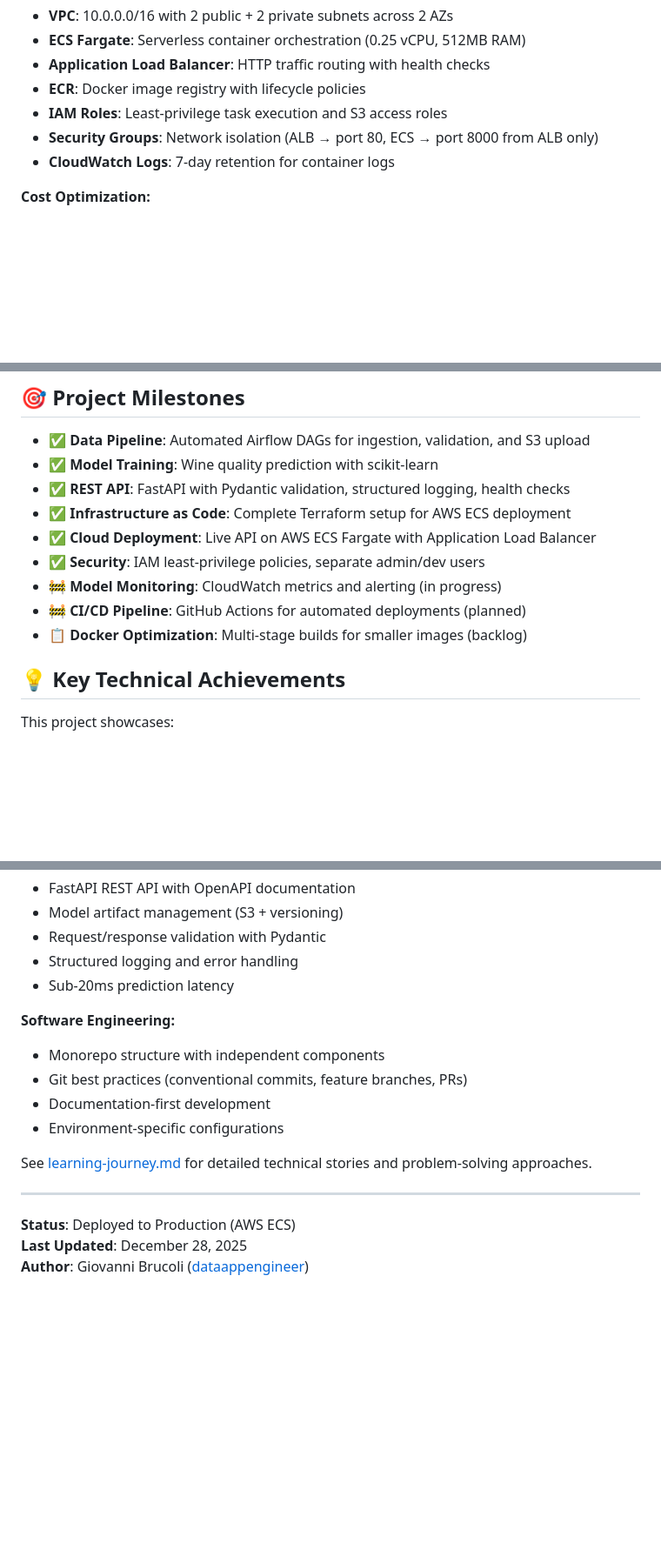
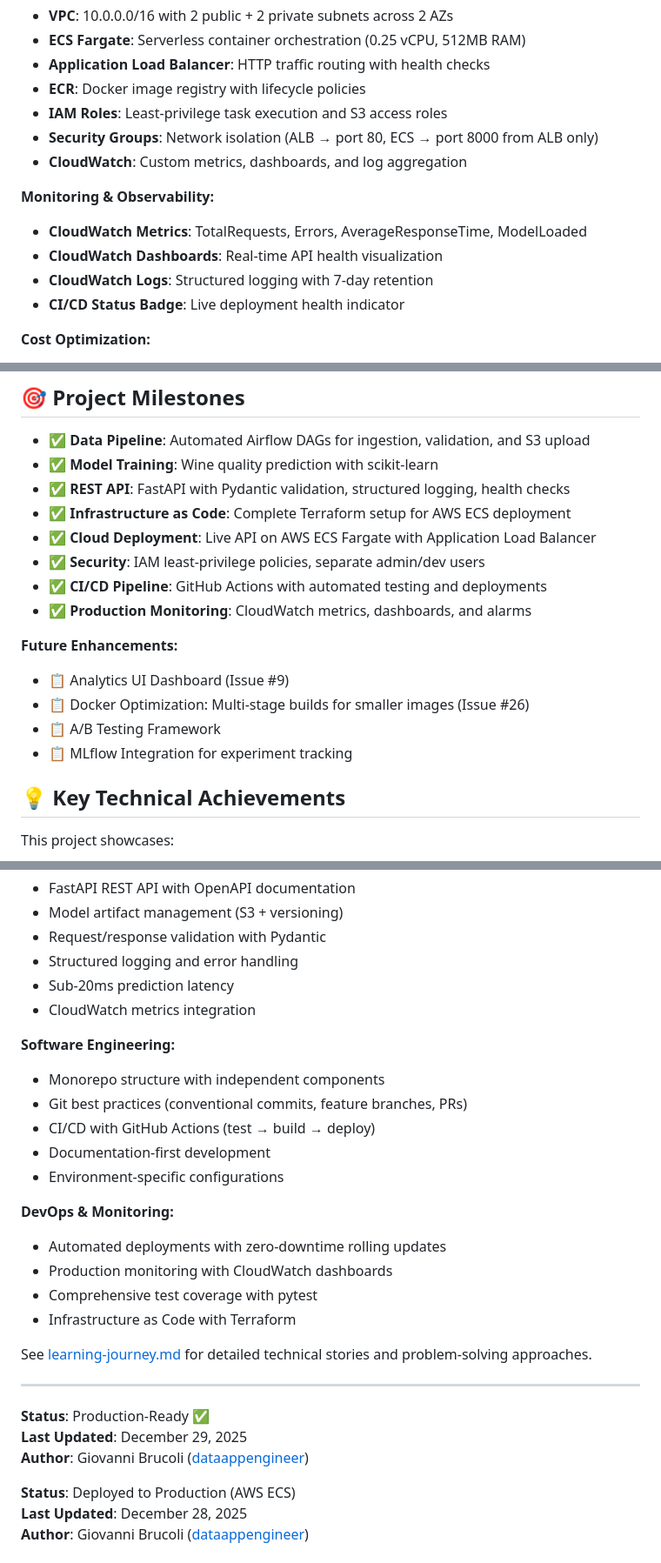
Before and after one commit to dataappengineer/mlops-cloud-demo, a Markdown page: README.md, 3 parts joined by grey strips. Shown: that part at 87% size. GitHub-like rendering; blank space fills up the shorter version.

Commit message:
docs: Update README to Production-Ready status
Project completion update:
- Added CI/CD and Production Monitoring to key features
- Updated milestones: all core features complete (✅)
- Enhanced monitoring section with CloudWatch details
- Added DevOps & Monitoring achievements section
- Changed status from 'Deployed to Production' to 'Production-Ready ✅'
- Moved remaining features to 'Future Enhancements'

Project is now complete and ready for portfolio/client showcasing.

```diff
--- a/README.md
+++ b/README.md
@@ -166,7 +168,13 @@ aws ecs update-service \
 - **ECR**: Docker image registry with lifecycle policies
 - **IAM Roles**: Least-privilege task execution and S3 access roles
 - **Security Groups**: Network isolation (ALB → port 80, ECS → port 8000 from ALB only)
-- **CloudWatch Logs**: 7-day retention for container logs
+- **CloudWatch**: Custom metrics, dashboards, and log aggregation
+
+**Monitoring & Observability:**
+- **CloudWatch Metrics**: TotalRequests, Errors, AverageResponseTime, ModelLoaded
+- **CloudWatch Dashboards**: Real-time API health visualization
+- **CloudWatch Logs**: Structured logging with 7-day retention
+- **CI/CD Status Badge**: Live deployment health indicator
 
 **Cost Optimization:**
 - Free Tier eligible (750 ECS Fargate hours/month for 12 months)
@@ -184,9 +192,14 @@ aws ecs update-service \
 - ✅ **Infrastructure as Code**: Complete Terraform setup for AWS ECS deployment
 - ✅ **Cloud Deployment**: Live API on AWS ECS Fargate with Application Load Balancer
 - ✅ **Security**: IAM least-privilege policies, separate admin/dev users
-- 🚧 **Model Monitoring**: CloudWatch metrics and alerting (in progress)
-- 🚧 **CI/CD Pipeline**: GitHub Actions for automated deployments (planned)
-- 📋 **Docker Optimization**: Multi-stage builds for smaller images (backlog)
+- ✅ **CI/CD Pipeline**: GitHub Actions with automated testing and deployments
+- ✅ **Production Monitoring**: CloudWatch metrics, dashboards, and alarms
+
+**Future Enhancements:**
+- 📋 Analytics UI Dashboard (Issue #9)
+- 📋 Docker Optimization: Multi-stage builds for smaller images (Issue #26)
+- 📋 A/B Testing Framework
+- 📋 MLflow Integration for experiment tracking
 
 ## 💡 Key Technical Achievements
 
@@ -210,17 +223,29 @@ This project showcases:
 - Request/response validation with Pydantic
 - Structured logging and error handling
 - Sub-20ms prediction latency
+- CloudWatch metrics integration
 
 **Software Engineering:**
 - Monorepo structure with independent components
 - Git best practices (conventional commits, feature branches, PRs)
+- CI/CD with GitHub Actions (test → build → deploy)
 - Documentation-first development
 - Environment-specific configurations
+
+**DevOps & Monitoring:**
+- Automated deployments with zero-downtime rolling updates
+- Production monitoring with CloudWatch dashboards
+- Comprehensive test coverage with pytest
+- Infrastructure as Code with Terraform
 
 See [learning-journey.md](./docs/learning-journey.md) for detailed technical stories and problem-solving approaches.
 
 ---
 
+**Status**: Production-Ready ✅
+**Last Updated**: December 29, 2025
+**Author**: Giovanni Brucoli ([dataappengineer](https://github.com/dataappengineer))
+
 **Status**: Deployed to Production (AWS ECS)
 **Last Updated**: December 28, 2025
 **Author**: Giovanni Brucoli ([dataappengineer](https://github.com/dataappengineer))
```
Also changed, not shown: other parts of README.md (+2 -0 lines).
